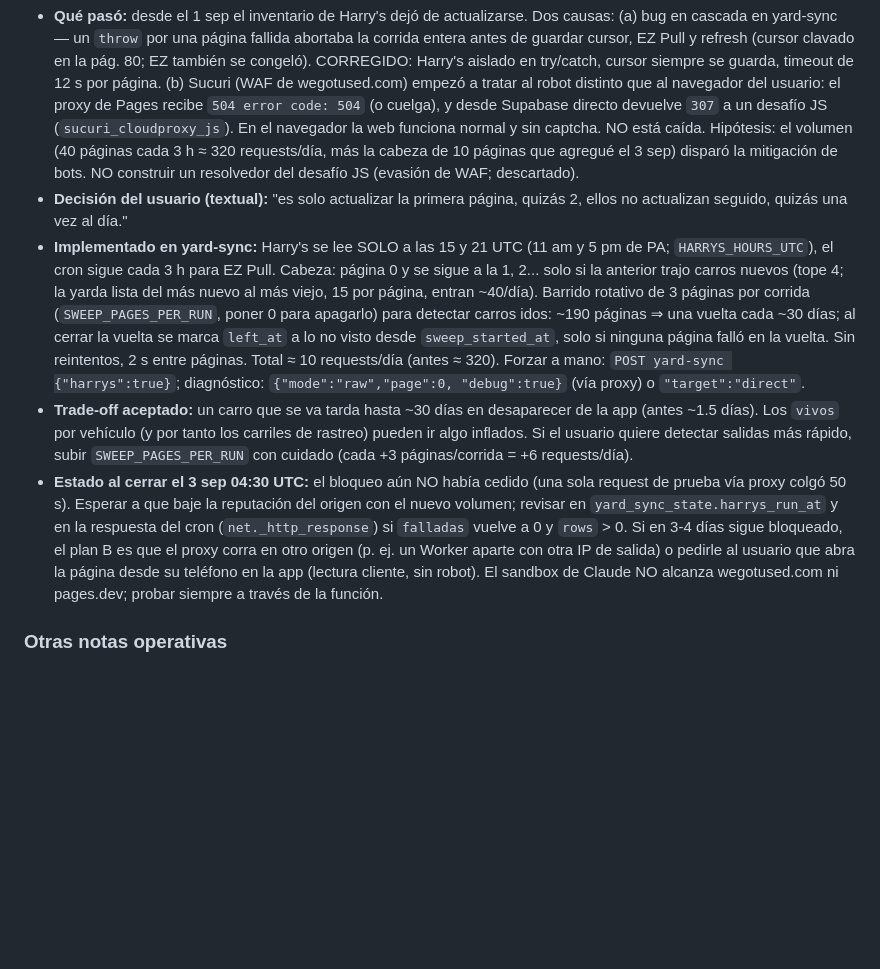
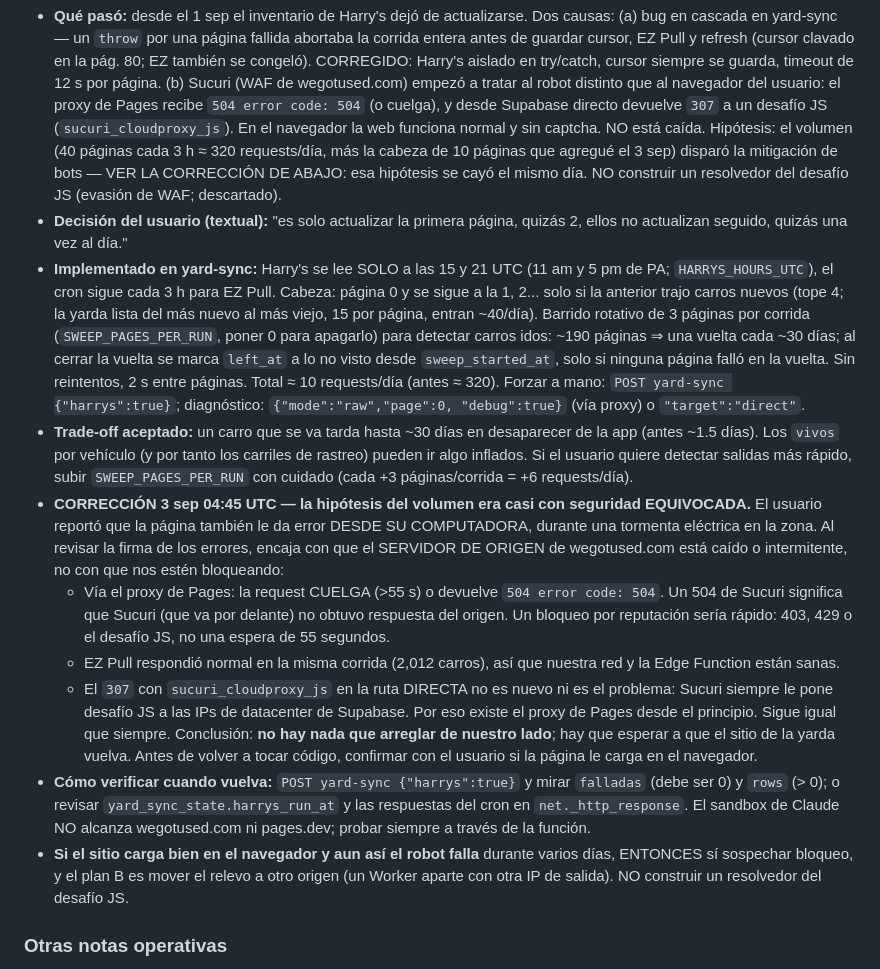
Before and after one commit to devpayxer/Merchant, a Markdown page: CLAUDE.md, the part around the change. GitHub-like rendering; blank space fills up the shorter version.

Commit message:
CLAUDE.md: corregir el diagnostico del sync de Harry's
El usuario reporto error en su propio navegador durante una tormenta
electrica en la zona. La firma (cuelgue de 55s / 504 de Sucuri, con EZ
Pull respondiendo normal en la misma corrida) apunta al servidor de
origen caido, no a un bloqueo por volumen. Se documenta la correccion y
como verificar cuando vuelva.

Co-Authored-By: Claude Opus 5 <noreply@anthropic.com>
Claude-Session: https://claude.ai/code/session_01H6qrCCLm5GzVqmFdsYmb8J

```diff
--- a/CLAUDE.md
+++ b/CLAUDE.md
@@ -295,7 +295,8 @@ cuenta nueva hayan subido (mientras tanto, Fase B con borrador copiable).
   (`sucuri_cloudproxy_js`). En el navegador la web funciona normal y sin
   captcha. NO está caída. Hipótesis: el volumen (40 páginas cada 3 h ≈
   320 requests/día, más la cabeza de 10 páginas que agregué el 3 sep)
-  disparó la mitigación de bots. NO construir un resolvedor del desafío
+  disparó la mitigación de bots — VER LA CORRECCIÓN DE ABAJO: esa
+  hipótesis se cayó el mismo día. NO construir un resolvedor del desafío
   JS (evasión de WAF; descartado).
 - **Decisión del usuario (textual):** "es solo actualizar la primera
   página, quizás 2, ellos no actualizan seguido, quizás una vez al día."
@@ -316,16 +317,35 @@ cuenta nueva hayan subido (mientras tanto, Fase B con borrador copiable).
   por tanto los carriles de rastreo) pueden ir algo inflados. Si el
   usuario quiere detectar salidas más rápido, subir `SWEEP_PAGES_PER_RUN`
   con cuidado (cada +3 páginas/corrida = +6 requests/día).
-- **Estado al cerrar el 3 sep 04:30 UTC:** el bloqueo aún NO había
-  cedido (una sola request de prueba vía proxy colgó 50 s). Esperar a que
-  baje la reputación del origen con el nuevo volumen; revisar en
-  `yard_sync_state.harrys_run_at` y en la respuesta del cron
-  (`net._http_response`) si `falladas` vuelve a 0 y `rows` > 0. Si en
-  3-4 días sigue bloqueado, el plan B es que el proxy corra en otro
-  origen (p. ej. un Worker aparte con otra IP de salida) o pedirle al
-  usuario que abra la página desde su teléfono en la app (lectura
-  cliente, sin robot). El sandbox de Claude NO alcanza wegotused.com ni
+- **CORRECCIÓN 3 sep 04:45 UTC — la hipótesis del volumen era casi con
+  seguridad EQUIVOCADA.** El usuario reportó que la página también le da
+  error DESDE SU COMPUTADORA, durante una tormenta eléctrica en la zona.
+  Al revisar la firma de los errores, encaja con que el SERVIDOR DE ORIGEN
+  de wegotused.com está caído o intermitente, no con que nos estén
+  bloqueando:
+  - Vía el proxy de Pages: la request CUELGA (>55 s) o devuelve
+    `504 error code: 504`. Un 504 de Sucuri significa que Sucuri (que va
+    por delante) no obtuvo respuesta del origen. Un bloqueo por
+    reputación sería rápido: 403, 429 o el desafío JS, no una espera de
+    55 segundos.
+  - EZ Pull respondió normal en la misma corrida (2,012 carros), así que
+    nuestra red y la Edge Function están sanas.
+  - El `307` con `sucuri_cloudproxy_js` en la ruta DIRECTA no es nuevo ni
+    es el problema: Sucuri siempre le pone desafío JS a las IPs de
+    datacenter de Supabase. Por eso existe el proxy de Pages desde el
+    principio. Sigue igual que siempre.
+  Conclusión: **no hay nada que arreglar de nuestro lado**; hay que
+  esperar a que el sitio de la yarda vuelva. Antes de volver a tocar
+  código, confirmar con el usuario si la página le carga en el navegador.
+- **Cómo verificar cuando vuelva:** `POST yard-sync {"harrys":true}` y
+  mirar `falladas` (debe ser 0) y `rows` (> 0); o revisar
+  `yard_sync_state.harrys_run_at` y las respuestas del cron en
+  `net._http_response`. El sandbox de Claude NO alcanza wegotused.com ni
   pages.dev; probar siempre a través de la función.
+- **Si el sitio carga bien en el navegador y aun así el robot falla**
+  durante varios días, ENTONCES sí sospechar bloqueo, y el plan B es
+  mover el relevo a otro origen (un Worker aparte con otra IP de salida).
+  NO construir un resolvedor del desafío JS.
 
 ### Otras notas operativas
 
```
